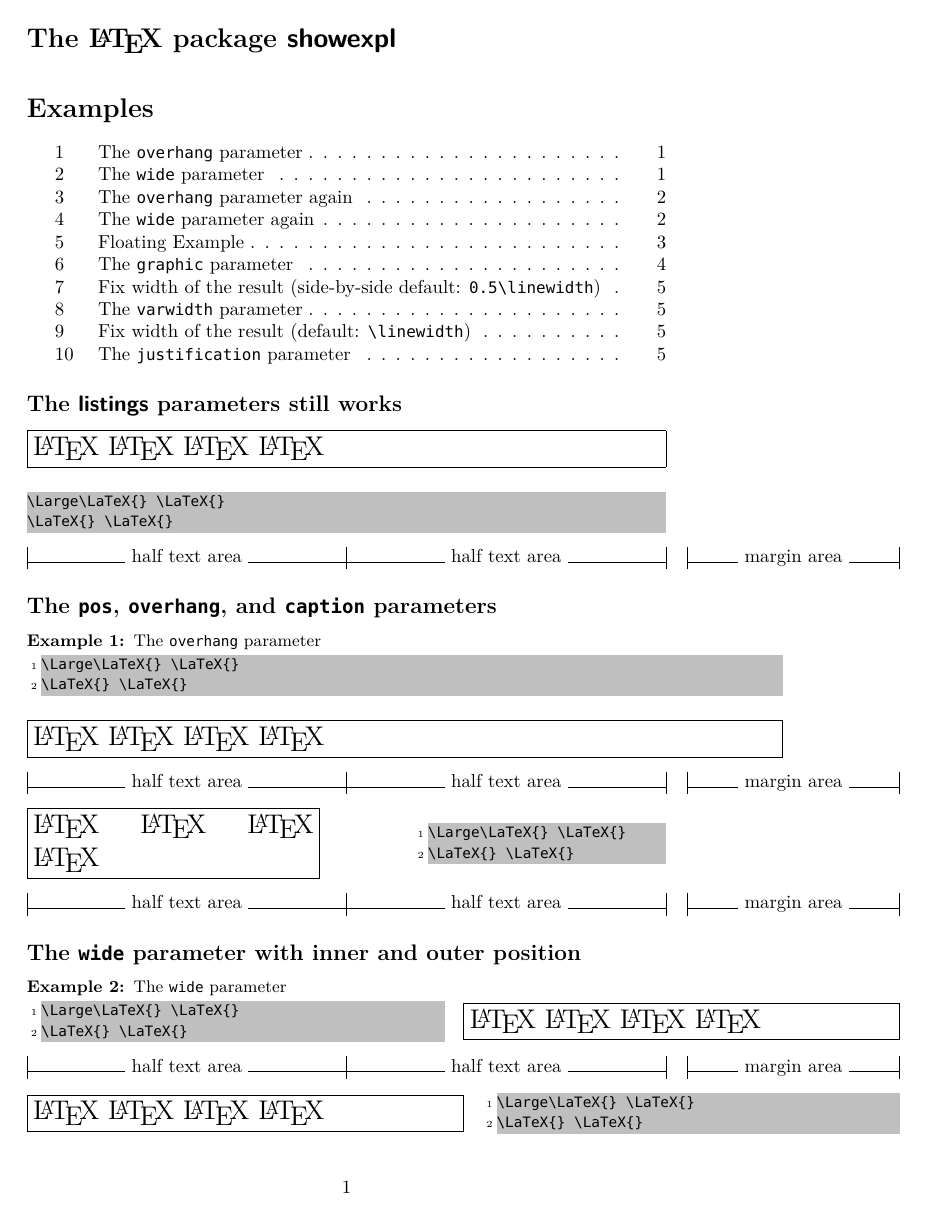
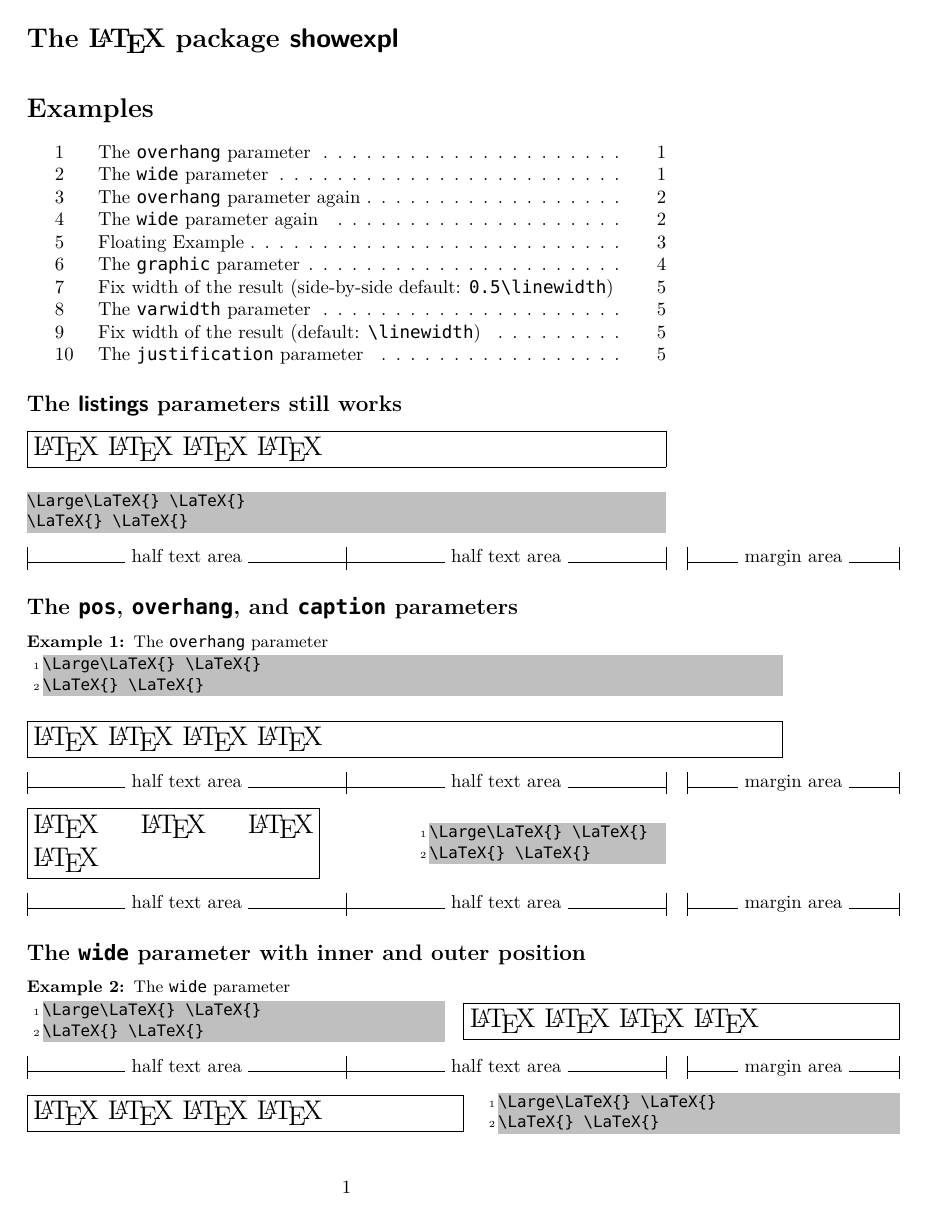
Before and after one commit to rolfn/showexpl, a LaTeX document (doc/showexpl-test.tex): page 1 of 5. Compiled offline with XeLaTeX; a missing font is replaced by an installed copy or a similar font.

```diff
--- a/doc/showexpl-test.tex
+++ b/doc/showexpl-test.tex
@@ -1,26 +1,23 @@
 
-% Rolf Niepraschk, 2005-07-16, Rolf.Niepraschk@ptb.de
+% Rolf Niepraschk, 2020-05-03, Rolf.Niepraschk@gmx.de
 
 \listfiles\errorcontextlines=100
 \documentclass[a4paper,draft,twoside]{article}
 
 \usepackage[dvipsnames]{xcolor}
 \usepackage[textwidth=12cm,marginparwidth=4cm]{geometry}
-
 \usepackage[final]{showexpl}
 
+\usepackage{iftex}
+
+\iftutex % LuaTeX, XeTeX
+  \usepackage{fontspec}
+  \setmonofont{DejaVuSansMono}[Scale=MatchUppercase]
+\else % old engines
   \usepackage[T1]{fontenc}
-
-\IfFileExists{luximono.sty}%
-{%
-  \usepackage[scaled]{luximono}%
-}
-{%
-  \IfFileExists{beramono.sty}%
-  {%
-    \usepackage[scaled]{beramono}%
-  }{}
-}
+  \usepackage{lmodern}
+  \usepackage[scaled]{DejaVuSansMono}
+\fi
 
 \lstset{%
   basicstyle=\ttfamily\small,
```
Also changed, not shown: Makefile, 1 other file. Lines whose indentation alone changed are shown as unchanged.
